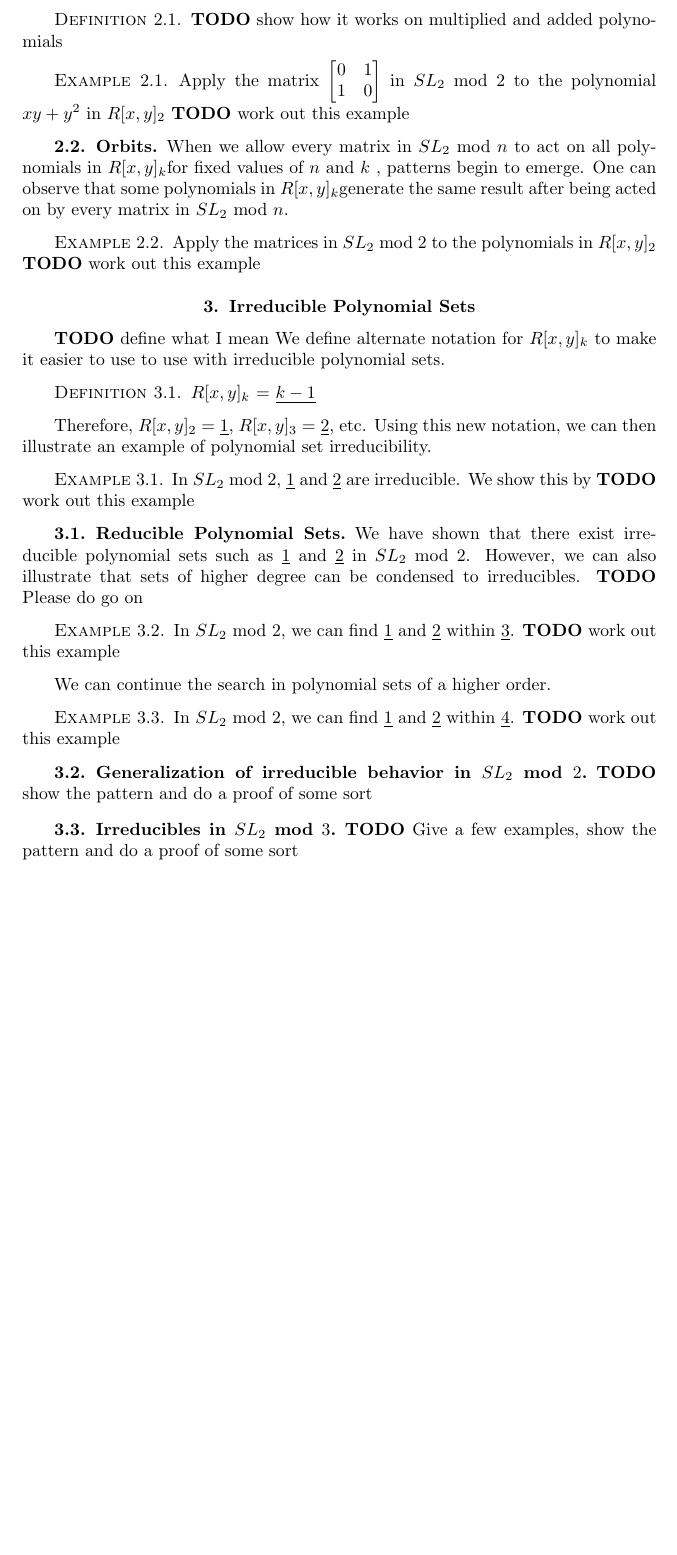
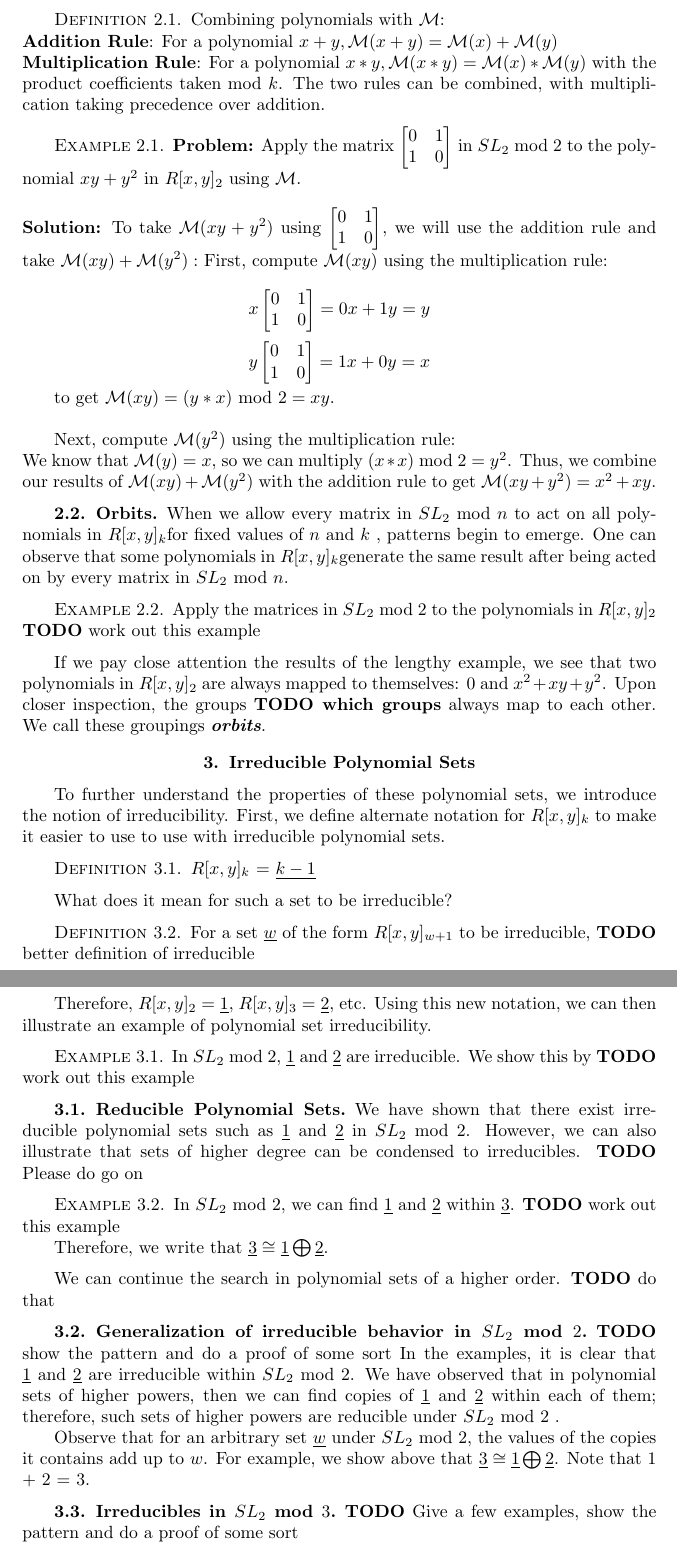
Before and after one commit to mrb113/MathematicsCapstone, a LaTeX document (MatrixActionsPaper.tex): part of page 3 of 4 before the commit and two parts of pages 3 and 4 of 4 after it, the two joined at a grey line, cut at the place of the change, the shorter picture padded with empty space. Compiled offline with pdfLaTeX.

Commit message:
Orbits and more about irreducibles.

```diff
--- a/MatrixActionsPaper.tex
+++ b/MatrixActionsPaper.tex
@@ -150,16 +150,41 @@ $$
 
 However, most of the polynomials we are working with are more complex than simply $x$ and $y$. Therefore, we need to establish how to use the matrix action on more complicated polynomials.
 \begin{dfn}
-\textbf{TODO} show how it works on multiplied and added polynomials
+Combining polynomials with $\mathcal{M}$:\\
+\textbf{Addition Rule}: For a polynomial $x + y, \mathcal{M}(x + y) = \mathcal{M}(x) + \mathcal{M}(y)$ \\
+\textbf{Multiplication Rule}: For a polynomial $x*y, \mathcal{M}(x*y) = \mathcal{M}(x) * \mathcal{M}(y)$ with the product coefficients taken mod $k$.
+The two rules can be combined, with multiplication taking precedence over addition.
 \end{dfn}
 
 \begin{exm}
+\textbf{Problem:}
 Apply the matrix
 $\begin{bmatrix}
  0&1 \\
  1&0
-\end{bmatrix}$ in $SL_{2}$ mod $2$ to the polynomial  $xy + y^{2}$ in $R[x,y]_{2}$
-\textbf{TODO} work out this example
+\end{bmatrix}$ in $SL_{2}$ mod $2$ to the polynomial $xy + y^{2}$ in $R[x,y]_{2}$ using $\mathcal{M}.$ \\ \\
+\textbf{Solution:}
+To take $\mathcal{M}(xy + y^{2})$ using $\begin{bmatrix}
+ 0&1 \\
+ 1&0
+\end{bmatrix}$, we will use the addition rule and take $\mathcal{M}(xy) + \mathcal{M}(y^{2}):$
+First, compute $\mathcal{M}(xy)$ using the multiplication rule: \\
+$$x\begin{bmatrix}
+ 0&1 \\
+ 1&0
+\end{bmatrix} = 0x + 1y = y$$
+
+$$y\begin{bmatrix}
+ 0&1 \\
+ 1&0
+\end{bmatrix} = 1x + 0y = x$$
+
+to get  $\mathcal{M}(xy) = (y*x)$ mod $2 = xy$. \\
+
+Next, compute $\mathcal{M}(y^{2})$ using the multiplication rule: \\
+We know that $\mathcal{M}(y) = x$, so we can multiply $(x*x)$ mod $2 = y^{2}$.
+Thus, we combine our results of $\mathcal{M}(xy) + \mathcal{M}(y^{2})$ with the addition rule to get $\mathcal{M}(xy + y^{2}) = x^{2} + xy$.
+
 \end{exm}
 
 \subsection{Orbits}
@@ -170,11 +195,17 @@ Apply the matrices in $SL_{2}$ mod $2$ to the polynomials in $R[x,y]_{2}$
 \textbf{TODO} work out this example
 \end{exm}
 
+If we pay close attention the results of the lengthy example, we see that two polynomials in $R[x,y]_{2}$ are always mapped to themselves: 0 and $x^{2} + xy + y^{2}$. Upon closer inspection, the groups \textbf{TODO which groups} always map to each other. We call these groupings \textit{\textbf{orbits}}.
+
 \section{Irreducible Polynomial Sets}
-\textbf{TODO} define what I mean
-We define alternate notation for $R[x,y]_{k}$ to make it easier to use to use with irreducible polynomial sets.
+To further understand the properties of these polynomial sets, we introduce the notion of irreducibility.
+First, we define alternate notation for $R[x,y]_{k}$ to make it easier to use to use with irreducible polynomial sets.
 \begin{dfn}
 $R[x,y]_{k}$ = $\underline{k-1}$
+\end{dfn}
+What does it mean for such a set to be irreducible?
+\begin{dfn}
+For a set  $\underline{w}$ of the form $R[x,y]_{w+1}$ to be irreducible, \textbf{TODO} better definition of irreducible
 \end{dfn}
 Therefore, $R[x,y]_{2}$ = $\underline{1}$, $R[x,y]_{3}$ = $\underline{2}$, etc. Using this new notation, we can then illustrate an example of polynomial set irreducibility.
 
@@ -189,16 +220,18 @@ We have shown that there exist irreducible polynomial sets such as $\underline{1
 \begin{exm}
 In  $SL_{2}$ mod $2$, we can find $\underline{1}$ and $\underline{2}$ within $\underline{3}$.
 \textbf{TODO} work out this example
+
+Therefore, we write that $\underline{3} \cong \underline{1} \bigoplus \underline{2}$.
 \end{exm}
 
 We can continue the search in polynomial sets of a higher order.
-\begin{exm}
-In  $SL_{2}$ mod $2$, we can find $\underline{1}$ and $\underline{2}$ within $\underline{4}$.
-\textbf{TODO} work out this example
-\end{exm}
+\textbf{TODO} do that
 
 \subsection{Generalization of irreducible behavior in $SL_{2}$ mod $2$ }
 \textbf{TODO} show the pattern and do a proof of some sort
+In the examples, it is clear that $\underline{1}$ and $\underline{2}$ are irreducible within $SL_{2}$ mod $2$. We have observed that in polynomial sets of higher powers, then we can find copies of $\underline{1}$ and $\underline{2}$ within each of them; therefore, such sets of higher powers are reducible under $SL_{2}$ mod $2$ .
+
+Observe that for an arbitrary set $\underline{w}$ under $SL_{2}$ mod $2$, the values of the copies it contains add up to $w$. For example, we show above that $\underline{3} \cong \underline{1} \bigoplus \underline{2}$. Note that 1 + 2 = 3.
 
 \subsection{Irreducibles in $SL_{2}$ mod $3$}
 \textbf{TODO} Give a few examples, show the pattern and do a proof of some sort
```
Also changed, not shown: MatrixActionsPaper.tex (4 more changed lines).
